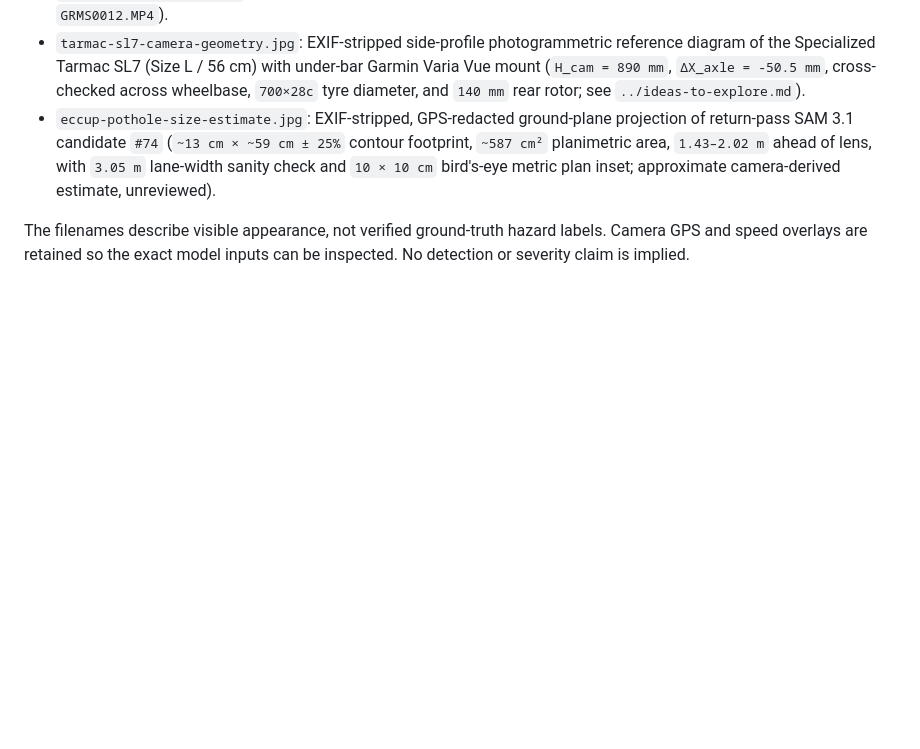
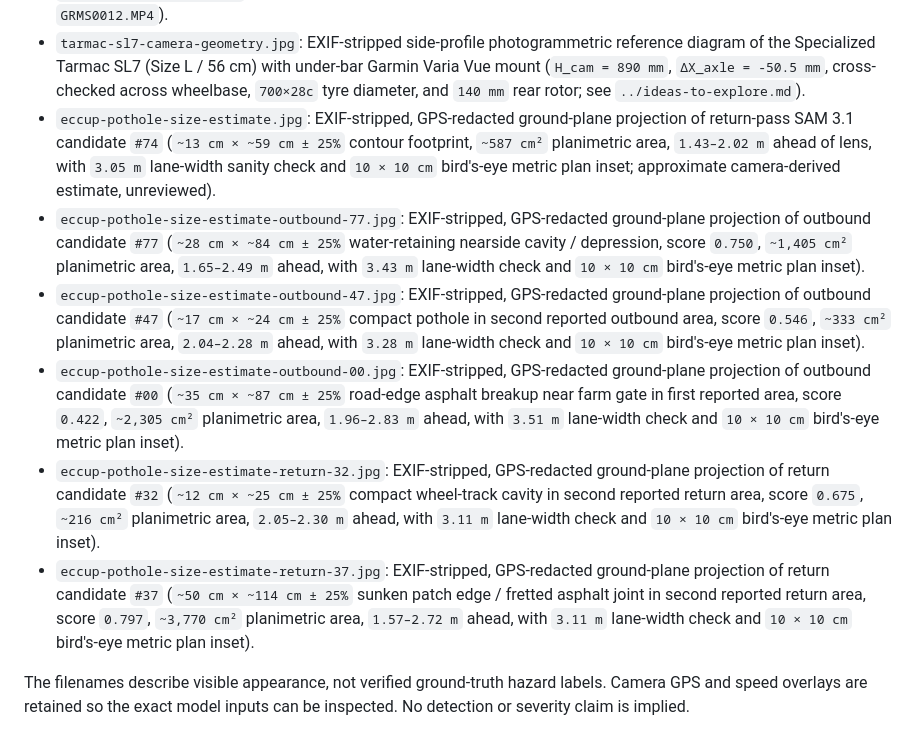
Before and after one commit to pgodlews/RoadLens, a Markdown page: docs/samples/README.md, the part around the change. Rendered like a GitHub page; blank space fills up the shorter version.

Commit message:
Add 5 annotated ground-plane pothole size estimation samples

```diff
--- a/docs/samples/README.md
+++ b/docs/samples/README.md
@@ -10,5 +10,10 @@ These six frames were extracted from Piotr Godlewski's Garmin Varia Vue recordin
 - `eccup-second-return.png`: second reported area, return pass (3.35 m from the supplied coordinate, 483 seconds into `GRMS0012.MP4`).
 - `tarmac-sl7-camera-geometry.jpg`: EXIF-stripped side-profile photogrammetric reference diagram of the Specialized Tarmac SL7 (Size L / 56 cm) with under-bar Garmin Varia Vue mount (`H_cam = 890 mm`, `ΔX_axle = -50.5 mm`, cross-checked across wheelbase, `700×28c` tyre diameter, and `140 mm` rear rotor; see `../ideas-to-explore.md`).
 - `eccup-pothole-size-estimate.jpg`: EXIF-stripped, GPS-redacted ground-plane projection of return-pass SAM 3.1 candidate `#74` (`~13 cm × ~59 cm ± 25%` contour footprint, `~587 cm²` planimetric area, `1.43–2.02 m` ahead of lens, with `3.05 m` lane-width sanity check and `10 × 10 cm` bird's-eye metric plan inset; approximate camera-derived estimate, unreviewed).
+- `eccup-pothole-size-estimate-outbound-77.jpg`: EXIF-stripped, GPS-redacted ground-plane projection of outbound candidate `#77` (`~28 cm × ~84 cm ± 25%` water-retaining nearside cavity / depression, score `0.750`, `~1,405 cm²` planimetric area, `1.65–2.49 m` ahead, with `3.43 m` lane-width check and `10 × 10 cm` bird's-eye metric plan inset).
+- `eccup-pothole-size-estimate-outbound-47.jpg`: EXIF-stripped, GPS-redacted ground-plane projection of outbound candidate `#47` (`~17 cm × ~24 cm ± 25%` compact pothole in second reported outbound area, score `0.546`, `~333 cm²` planimetric area, `2.04–2.28 m` ahead, with `3.28 m` lane-width check and `10 × 10 cm` bird's-eye metric plan inset).
+- `eccup-pothole-size-estimate-outbound-00.jpg`: EXIF-stripped, GPS-redacted ground-plane projection of outbound candidate `#00` (`~35 cm × ~87 cm ± 25%` road-edge asphalt breakup near farm gate in first reported area, score `0.422`, `~2,305 cm²` planimetric area, `1.96–2.83 m` ahead, with `3.51 m` lane-width check and `10 × 10 cm` bird's-eye metric plan inset).
+- `eccup-pothole-size-estimate-return-32.jpg`: EXIF-stripped, GPS-redacted ground-plane projection of return candidate `#32` (`~12 cm × ~25 cm ± 25%` compact wheel-track cavity in second reported return area, score `0.675`, `~216 cm²` planimetric area, `2.05–2.30 m` ahead, with `3.11 m` lane-width check and `10 × 10 cm` bird's-eye metric plan inset).
+- `eccup-pothole-size-estimate-return-37.jpg`: EXIF-stripped, GPS-redacted ground-plane projection of return candidate `#37` (`~50 cm × ~114 cm ± 25%` sunken patch edge / fretted asphalt joint in second reported return area, score `0.797`, `~3,770 cm²` planimetric area, `1.57–2.72 m` ahead, with `3.11 m` lane-width check and `10 × 10 cm` bird's-eye metric plan inset).
 
 The filenames describe visible appearance, not verified ground-truth hazard labels. Camera GPS and speed overlays are retained so the exact model inputs can be inspected. No detection or severity claim is implied.
```
Also changed, not shown: docs/ideas-to-explore.md (+34 -2 lines), docs/samples/eccup-pothole-size-estimate-outbound-00.jpg (added), docs/samples/eccup-pothole-size-estimate-outbound-47.jpg (added), docs/samples/eccup-pothole-size-estimate-outbound-77.jpg (added), docs/samples/eccup-pothole-size-estimate-return-32.jpg (added), docs/samples/eccup-pothole-size-estimate-return-37.jpg (added).
